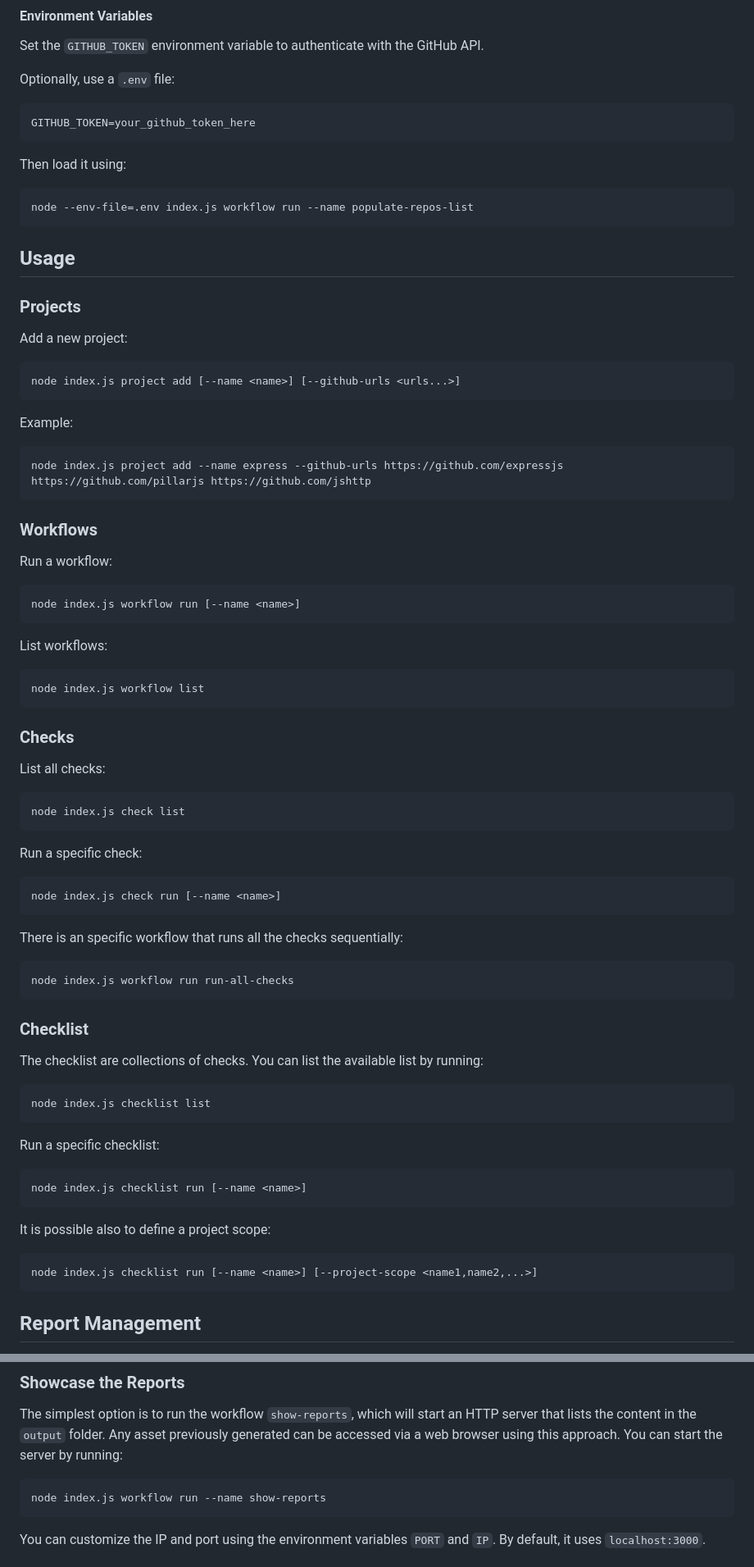
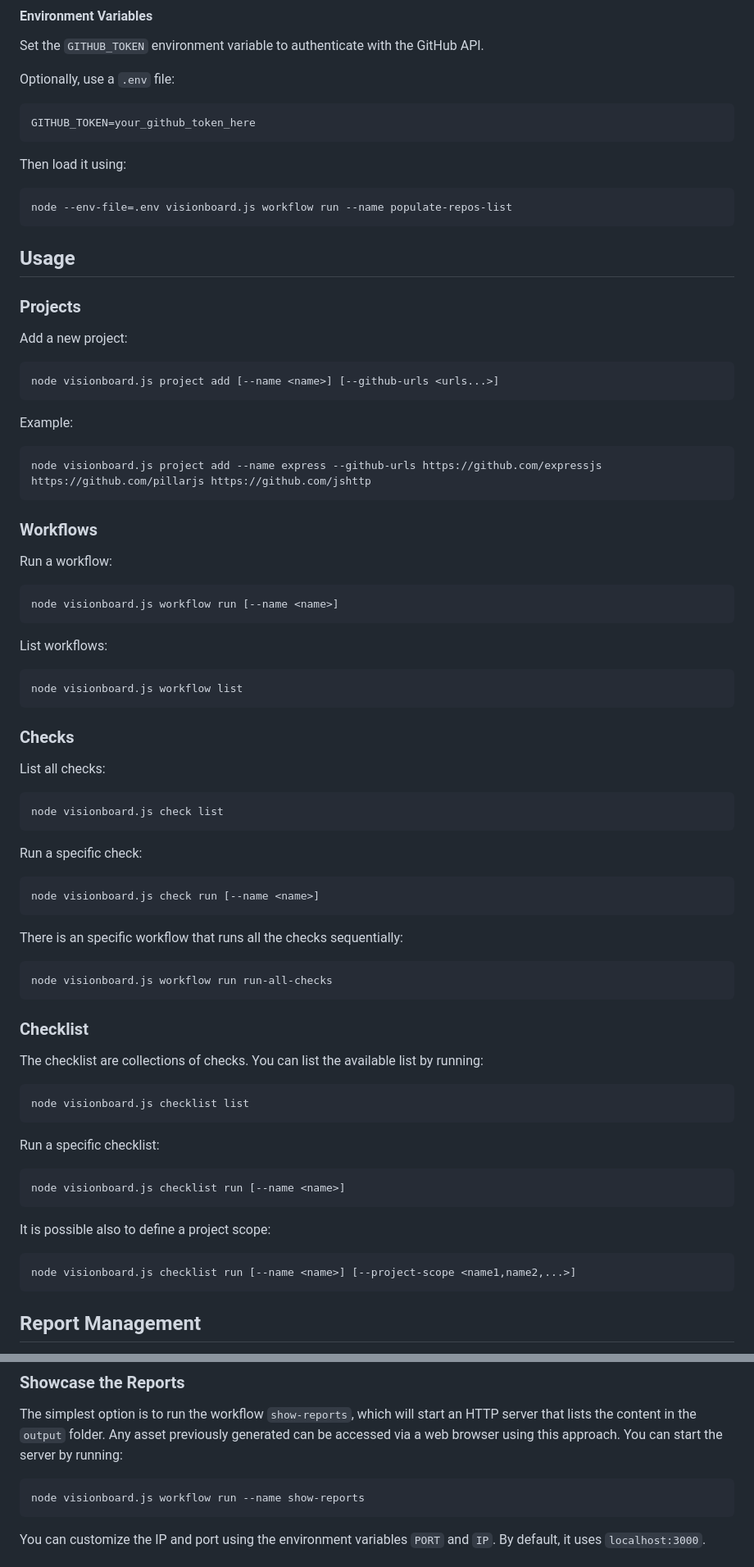
Before and after one commit to OpenPathfinder/visionBoard, a Markdown page: README.md, 2 parts joined by grey strips. Shown at 82% size. Drawn GitHub-style.

Commit message:
chore: update file reference

````diff
--- a/README.md
+++ b/README.md
@@ -100,7 +100,7 @@ GITHUB_TOKEN=your_github_token_here
 Then load it using:
 
 ```bash
-node --env-file=.env index.js workflow run --name populate-repos-list
+node --env-file=.env visionboard.js workflow run --name populate-repos-list
 ```
 
 ## Usage
@@ -110,13 +110,13 @@ node --env-file=.env index.js workflow run --name populate-repos-list
 Add a new project:
 
 ```bash
-node index.js project add [--name <name>] [--github-urls <urls...>]
+node visionboard.js project add [--name <name>] [--github-urls <urls...>]
 ```
 
 Example:
 
 ```bash
-node index.js project add --name express --github-urls https://github.com/expressjs https://github.com/pillarjs https://github.com/jshttp
+node visionboard.js project add --name express --github-urls https://github.com/expressjs https://github.com/pillarjs https://github.com/jshttp
 ```
 
 ### Workflows
@@ -124,13 +124,13 @@ node index.js project add --name express --github-urls https://github.com/expres
 Run a workflow:
 
 ```bash
-node index.js workflow run [--name <name>]
+node visionboard.js workflow run [--name <name>]
 ```
 
 List workflows:
 
 ```bash
-node index.js workflow list
+node visionboard.js workflow list
 ```
 
 ### Checks
@@ -138,18 +138,18 @@ node index.js workflow list
 List all checks:
 
 ```bash
-node index.js check list
+node visionboard.js check list
 ```
 Run a specific check:
 
 ```bash
-node index.js check run [--name <name>]
+node visionboard.js check run [--name <name>]
 ```
 
 There is an specific workflow that runs all the checks sequentially:
 
 ```bash
-node index.js workflow run run-all-checks
+node visionboard.js workflow run run-all-checks
 ```
 
 ### Checklist
@@ -157,20 +157,20 @@ node index.js workflow run run-all-checks
 The checklist are collections of checks. You can list the available list by running:
 
 ```bash
-node index.js checklist list
+node visionboard.js checklist list
 ```
 
 Run a specific checklist:
 
 ```bash
-node index.js checklist run [--name <name>]
+node visionboard.js checklist run [--name <name>]
 ```
 
 
 It is possible also to define a project scope:
 
 ```bash
-node index.js checklist run [--name <name>] [--project-scope <name1,name2,...>]
+node visionboard.js checklist run [--name <name>] [--project-scope <name1,name2,...>]
 ```
 
 ## Report Management
@@ -186,7 +186,7 @@ _Not yet implemented_
 The simplest option is to run the workflow `show-reports`, which will start an HTTP server that lists the content in the `output` folder. Any asset previously generated can be accessed via a web browser using this approach. You can start the server by running:
 
 ```bash
-node index.js workflow run --name show-reports
+node visionboard.js workflow run --name show-reports
 ```
 
 You can customize the IP and port using the environment variables `PORT` and `IP`. By default, it uses `localhost:3000`.
````
Also changed, not shown: other parts of README.md (+1 -1 lines).
